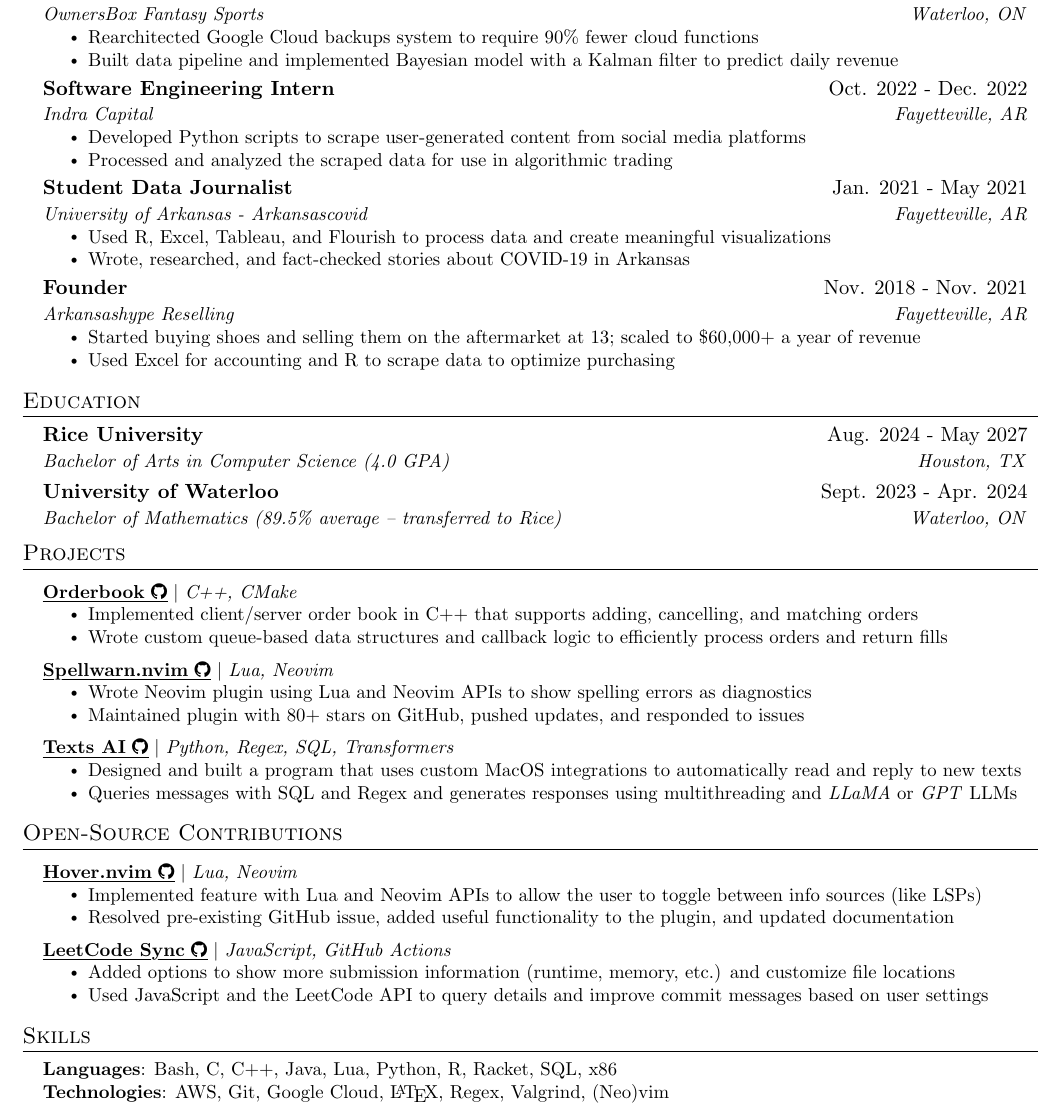
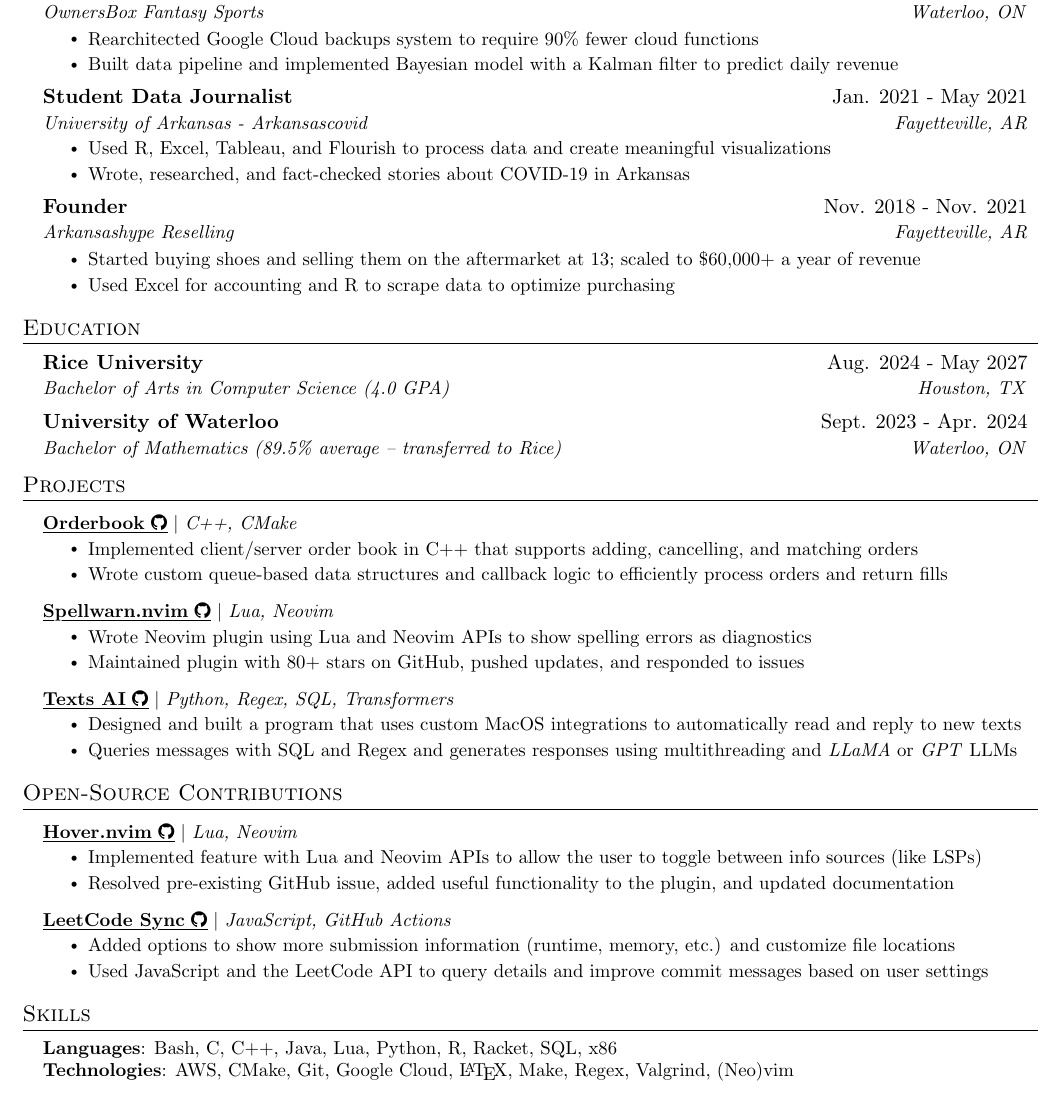
Before and after one commit to ravibrock/resume, a LaTeX CV (resume.tex): part of the page, cut so that both start at the same text. Compiled offline with pdfLaTeX.

Commit message:
Update work experience and technologies

```diff
--- a/resume.tex
+++ b/resume.tex
@@ -30,12 +30,6 @@
     \resumeItemListStart
         \resumeItem{Rearchitected Google Cloud backups system to require 90\% fewer cloud functions}
         \resumeItem{Built data pipeline and implemented Bayesian model with a Kalman filter to predict daily revenue}
-    \resumeItemListEnd
-
-    \resumeSubheading{Software Engineering Intern}{Oct. 2022 - Dec. 2022}{Indra Capital}{Fayetteville, AR}
-    \resumeItemListStart
-        \resumeItem{Developed Python scripts to scrape user-generated content from social media platforms}
-        \resumeItem{Processed and analyzed the scraped data for use in algorithmic trading}
     \resumeItemListEnd
 
     \resumeSubheading{Student Data Journalist}{Jan. 2021 - May 2021}{University of Arkansas - Arkansascovid}{Fayetteville, AR}
@@ -97,7 +91,7 @@
 \begin{itemize}[leftmargin=0.15in, label={}]
     \small{\item{
         \textbf{Languages}{: Bash, C, C++, Java, Lua, Python, R, Racket, SQL, x86} \\
-        \textbf{Technologies}{: AWS, Git, Google Cloud, \LaTeX, Regex, Valgrind, (Neo)vim} \\
+        \textbf{Technologies}{: AWS, CMake, Git, Google Cloud, \LaTeX, Make, Regex, Valgrind, (Neo)vim} \\
     }}
 \end{itemize}
 \end{document}
```
Also changed, not shown: resume.pdf.
